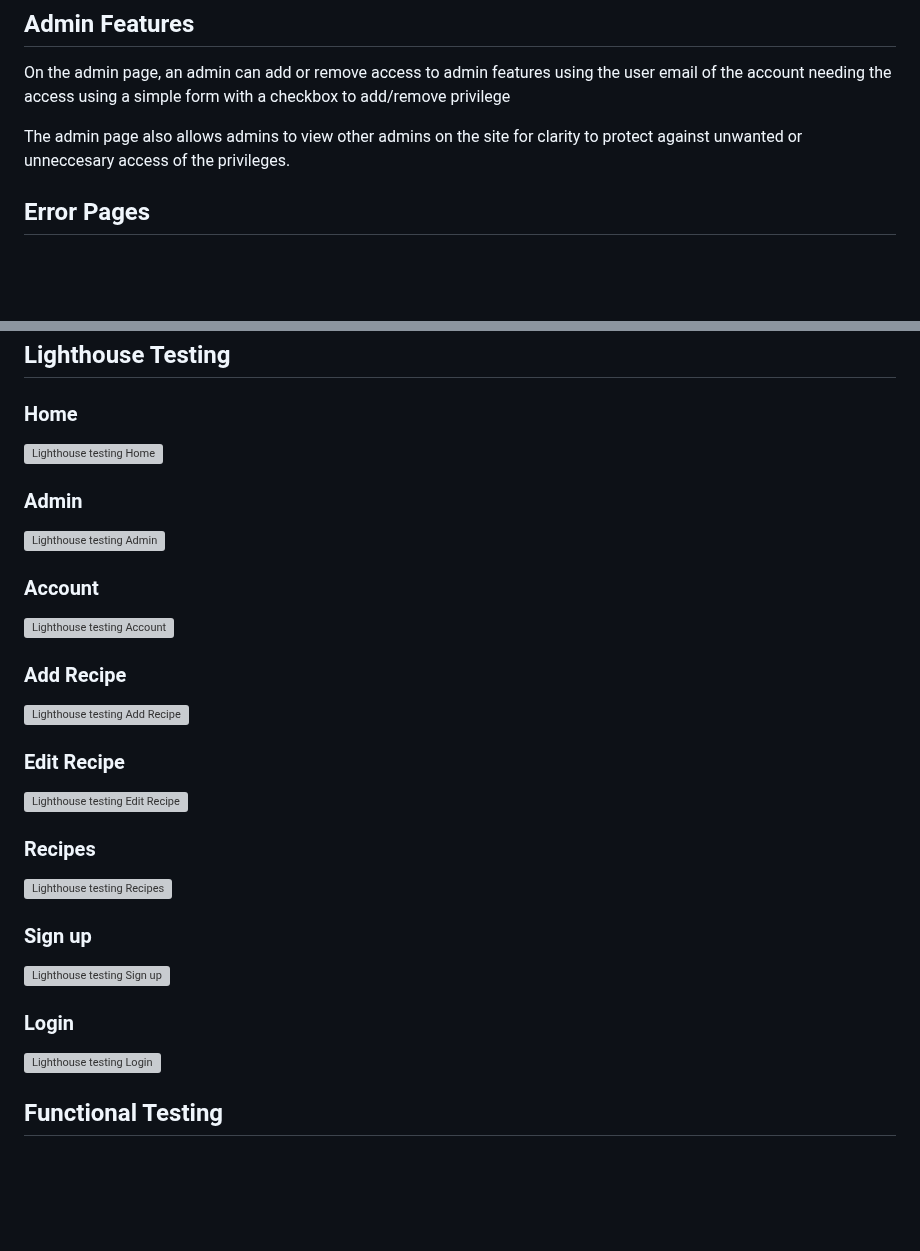
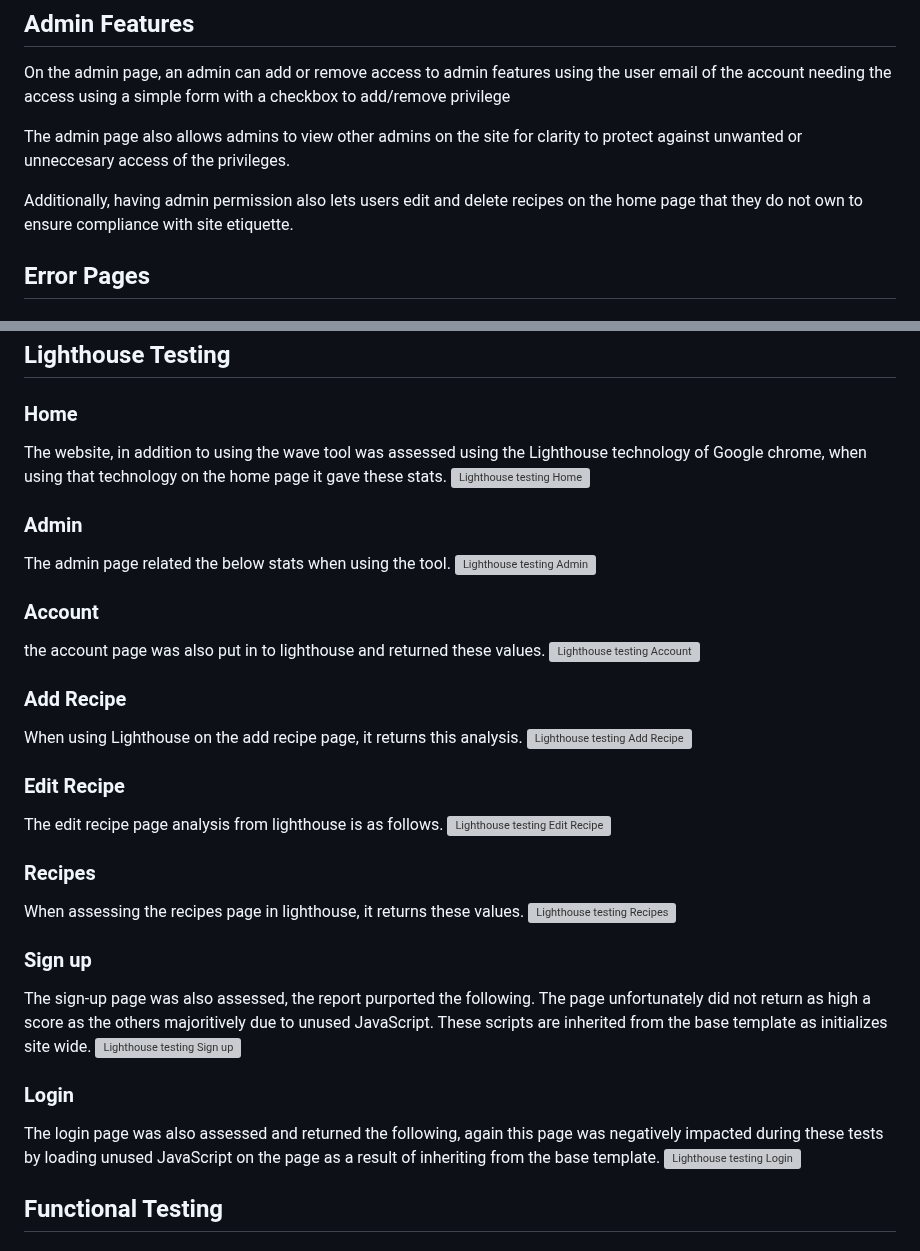
Before and after one commit to MacauleyMorgan/Project-Three, a Markdown page: README.md, 2 parts joined by grey strips. Drawn GitHub-style; folded sections open; blank space fills up the shorter version; grey boxes are pictures that could not be loaded.

Commit message:
Added descriptions for lighthouse testing on site

```diff
--- a/README.md
+++ b/README.md
@@ -59,6 +59,8 @@ To ensure no accidental deletions of the recipes, a modal has been implemented r
 On the admin page, an admin can add or remove access to admin features using the user email of the account needing the access using a simple form with a checkbox to add/remove privilege
 
 The admin page also allows admins to view other admins on the site for clarity to protect against unwanted or unneccesary access of the privileges.
+
+Additionally, having admin permission also lets users edit and delete recipes on the home page that they do not own to ensure compliance with site etiquette.
 
 ## Error Pages
 ### 404 Error
@@ -247,20 +249,28 @@ The login page returned the following results
 
 ## Lighthouse Testing
 ### Home
+The website, in addition to using the wave tool was assessed using the Lighthouse technology of Google chrome, when using that technology on the home page it gave these stats.
 ![Lighthouse testing Home](/cookbook/docs/testing/lighthouse/home-lighthouse.png "Lighthouse testing Home")
 ### Admin
+The admin page related the below stats when using the tool.
 ![Lighthouse testing Admin](/cookbook/docs/testing/lighthouse/admin-lighthouse.png "Lighthouse testing Admin")
 ### Account
+the account page was also put in to lighthouse and returned these values.
 ![Lighthouse testing Account](/cookbook/docs/testing/lighthouse/account-lighthouse.png "Lighthouse testing Account")
 ### Add Recipe
+When using Lighthouse on the add recipe page, it returns this analysis.
 ![Lighthouse testing Add Recipe](/cookbook/docs/testing/lighthouse/add-recipe-lighthouse.png "Lighthouse testing Add Recipe")
 ### Edit Recipe
+The edit recipe page analysis from lighthouse is as follows.
 ![Lighthouse testing Edit Recipe](/cookbook/docs/testing/lighthouse/edit-recipe-lighthouse.png "Lighthouse testing Edit Recipe")
 ### Recipes
+When assessing the recipes page in lighthouse, it returns these values.
 ![Lighthouse testing Recipes](/cookbook/docs/testing/lighthouse/recipes-lighthouse.png "Lighthouse testing Recipes")
 ### Sign up
+The sign-up page was also assessed, the report purported the following. The page unfortunately did not return as high a score as the others majoritively due to unused JavaScript. These scripts are inherited from the base template as initializes site wide.
 ![Lighthouse testing Sign up](/cookbook/docs/testing/lighthouse/signup-lighthouse.png "Lighthouse testing Sign up")
 ### Login
+The login page was also assessed and returned the following, again this page was negatively impacted during these tests by loading unused JavaScript on the page as a result of inheriting from the base template.
 ![Lighthouse testing Login](/cookbook/docs/testing/lighthouse/login-lighthouse.png "Lighthouse testing Login")
 ## Functional Testing
 ### Bugs
```
